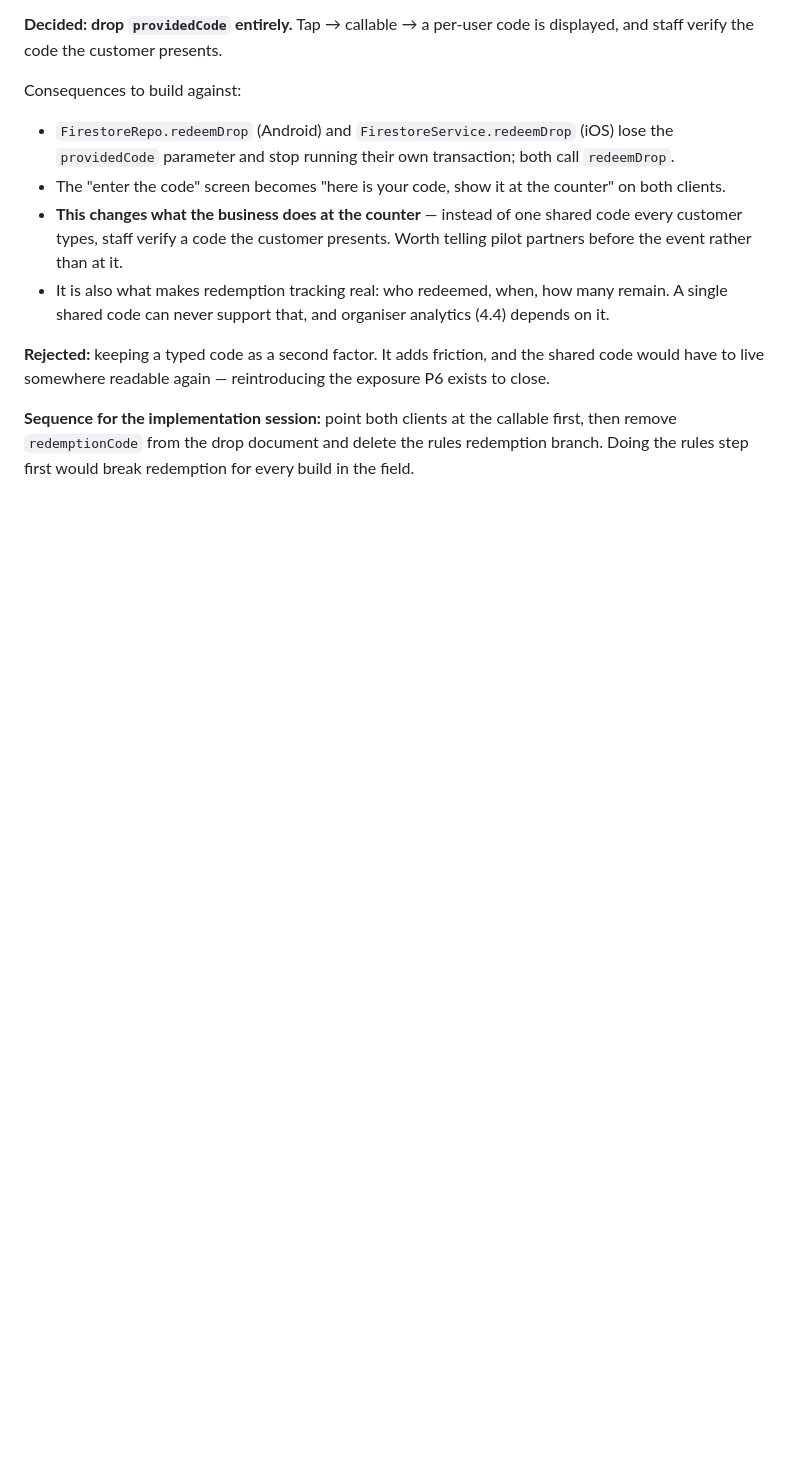
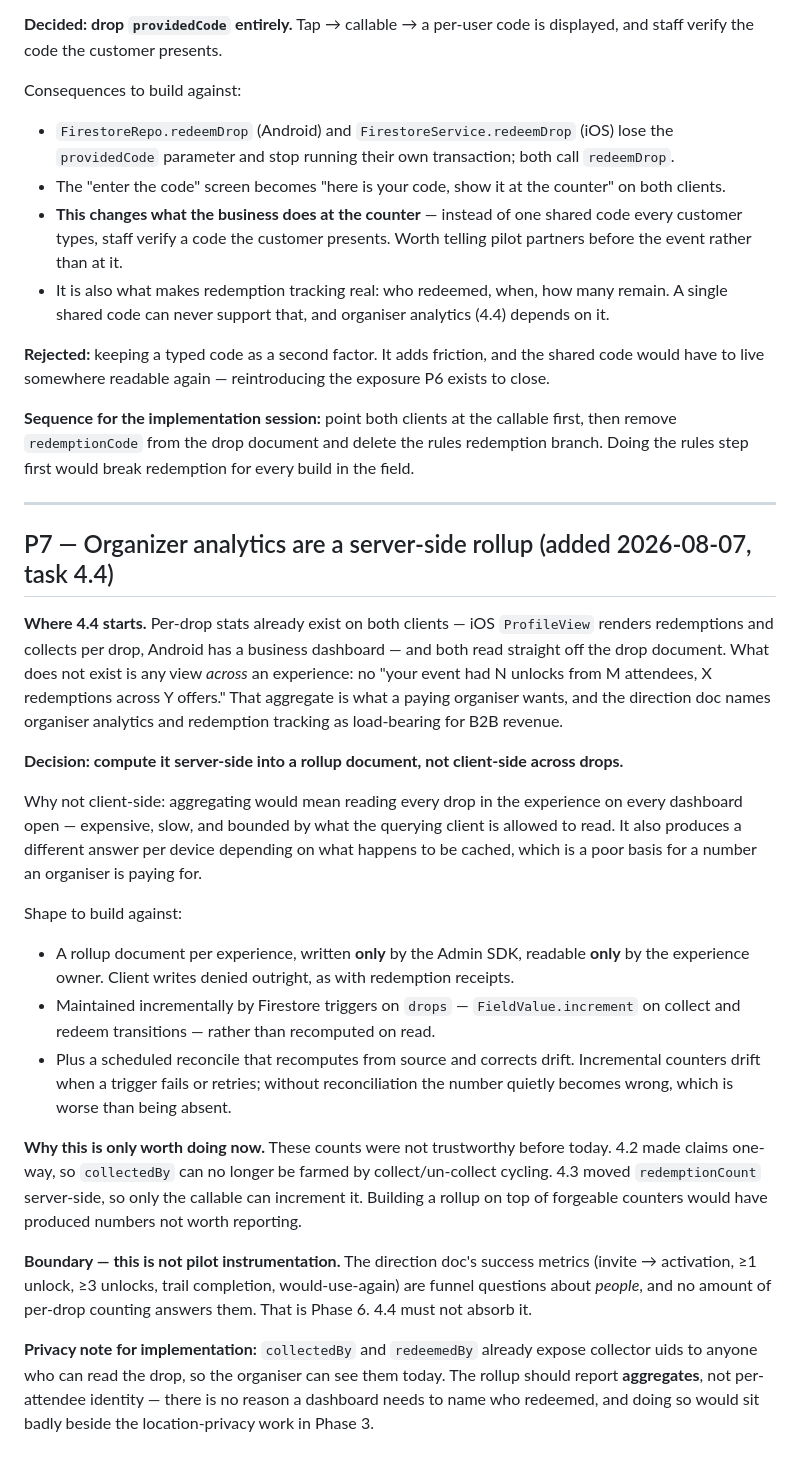
Before and after one commit to IllEgo/GeoDrop, a Markdown page: docs/migration-decisions.md, the part around the change. Drawn GitHub-style; blank space fills up the shorter version.

Commit message:
Record P7: organizer analytics are a server-side rollup
Per-drop stats already exist on both clients and read off the drop document.
What is missing is the per-experience aggregate a paying organiser wants.

Decided: compute it server-side into a rollup document rather than client-side
across drops. Client-side would mean reading every drop in the experience on
every dashboard open -- expensive, bounded by what the client may read, and
giving a different answer per device depending on cache. Poor basis for a number
someone is paying for.

Shape: a rollup per experience, Admin-SDK-written and owner-read, maintained
incrementally by drops triggers, plus a scheduled reconcile that recomputes from
source. Incremental counters drift on trigger failure or retry, and a quietly
wrong number is worse than an absent one.

Worth noting this is only worth building now: 4.2 made claims one-way and 4.3
moved redemptionCount server-side, so the underlying counts stopped being
forgeable today.

Boundary recorded: the pilot funnel metrics are Phase 6 and 4.4 must not absorb
them. Privacy note: report aggregates, not per-attendee identity.

Decision only -- no implementation.

Co-Authored-By: Claude Opus 5 <noreply@anthropic.com>
Claude-Session: https://claude.ai/code/session_01VTdYTQoXgbY4dCNtysG9jr

```diff
--- a/docs/migration-decisions.md
+++ b/docs/migration-decisions.md
@@ -255,3 +255,46 @@ close.
 **Sequence for the implementation session:** point both clients at the callable first, then
 remove `redemptionCode` from the drop document and delete the rules redemption branch. Doing
 the rules step first would break redemption for every build in the field.
+
+---
+
+## P7 — Organizer analytics are a server-side rollup (added 2026-08-07, task 4.4)
+
+**Where 4.4 starts.** Per-drop stats already exist on both clients — iOS `ProfileView` renders
+redemptions and collects per drop, Android has a business dashboard — and both read straight
+off the drop document. What does not exist is any view *across* an experience: no "your event
+had N unlocks from M attendees, X redemptions across Y offers." That aggregate is what a
+paying organiser wants, and the direction doc names organiser analytics and redemption
+tracking as load-bearing for B2B revenue.
+
+**Decision: compute it server-side into a rollup document, not client-side across drops.**
+
+Why not client-side: aggregating would mean reading every drop in the experience on every
+dashboard open — expensive, slow, and bounded by what the querying client is allowed to
+read. It also produces a different answer per device depending on what happens to be
+cached, which is a poor basis for a number an organiser is paying for.
+
+Shape to build against:
+
+- A rollup document per experience, written **only** by the Admin SDK, readable **only** by
+  the experience owner. Client writes denied outright, as with redemption receipts.
+- Maintained incrementally by Firestore triggers on `drops` — `FieldValue.increment` on
+  collect and redeem transitions — rather than recomputed on read.
+- Plus a scheduled reconcile that recomputes from source and corrects drift. Incremental
+  counters drift when a trigger fails or retries; without reconciliation the number quietly
+  becomes wrong, which is worse than being absent.
+
+**Why this is only worth doing now.** These counts were not trustworthy before today. 4.2
+made claims one-way, so `collectedBy` can no longer be farmed by collect/un-collect cycling.
+4.3 moved `redemptionCount` server-side, so only the callable can increment it. Building a
+rollup on top of forgeable counters would have produced numbers not worth reporting.
+
+**Boundary — this is not pilot instrumentation.** The direction doc's success metrics
+(invite → activation, ≥1 unlock, ≥3 unlocks, trail completion, would-use-again) are funnel
+questions about *people*, and no amount of per-drop counting answers them. That is Phase 6.
+4.4 must not absorb it.
+
+**Privacy note for implementation:** `collectedBy` and `redeemedBy` already expose collector
+uids to anyone who can read the drop, so the organiser can see them today. The rollup should
+report **aggregates**, not per-attendee identity — there is no reason a dashboard needs to
+name who redeemed, and doing so would sit badly beside the location-privacy work in Phase 3.
```
Also changed, not shown: docs/migration-plan.md (+17 -0 lines).
